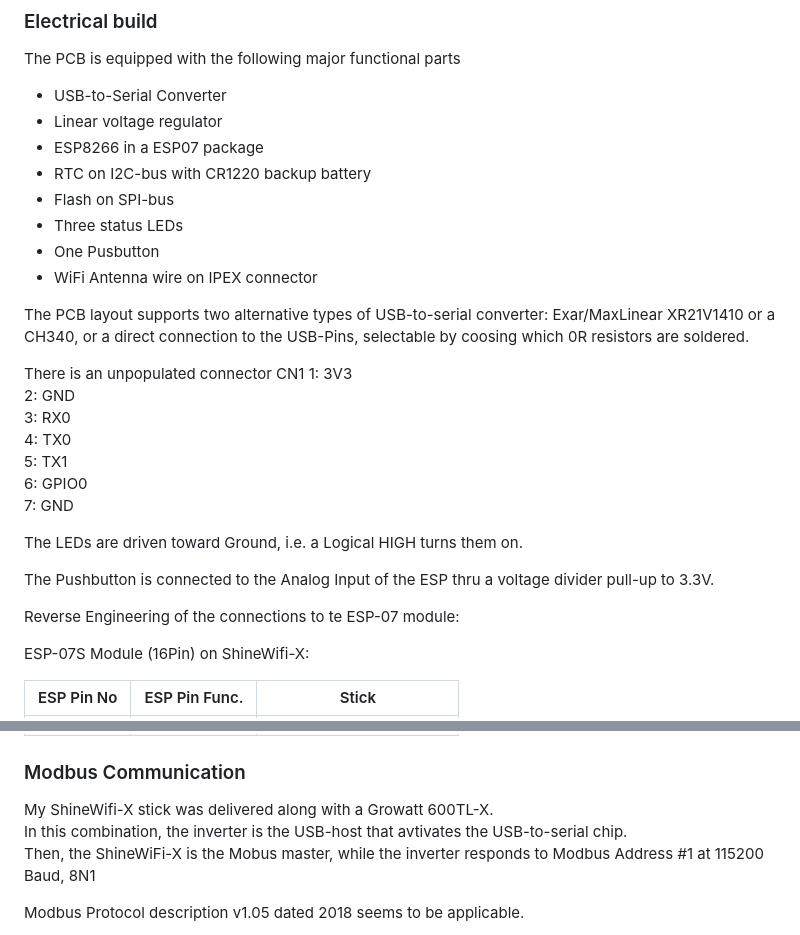
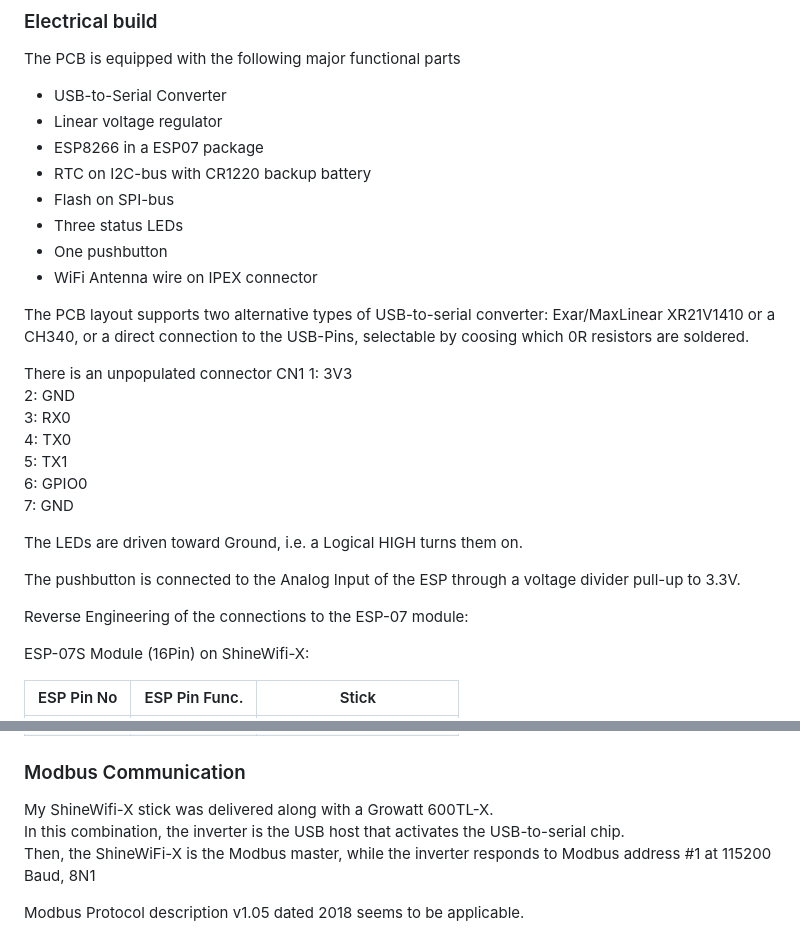
Before and after one commit to OpenInverterGateway/OpenInverterGateway, a Markdown page: Doc/ShineWiFi-X/ShineWiFi-X.md, 2 parts joined by grey strips. Drawn GitHub-style.

Commit message:
Fix some more typos in documentation
Signed-off-by: Stefan Weil <sw@weilnetz.de>

```diff
--- a/Doc/ShineWiFi-X/ShineWiFi-X.md
+++ b/Doc/ShineWiFi-X/ShineWiFi-X.md
@@ -28,7 +28,7 @@ The PCB is equipped with the following major functional parts
 * RTC on I2C-bus with CR1220 backup battery
 * Flash on SPI-bus
 * Three status LEDs
-* One Pusbutton
+* One pushbutton
 * WiFi Antenna wire on IPEX connector
 
 
@@ -47,10 +47,10 @@ There is an unpopulated connector CN1
 
 The LEDs are driven toward Ground, i.e. a Logical HIGH turns them on.
 
-The Pushbutton is connected to the Analog Input of the ESP thru a voltage divider pull-up to 3.3V.
+The pushbutton is connected to the Analog Input of the ESP through a voltage divider pull-up to 3.3V.
 
 
-Reverse Engineering of the connections to te ESP-07 module:
+Reverse Engineering of the connections to the ESP-07 module:
 
 ESP-07S Module (16Pin) on ShineWifi-X:
 
@@ -79,8 +79,8 @@ ESP-07S Module (16Pin) on ShineWifi-X:
 ### Modbus Communication
 
 My ShineWifi-X stick was delivered along with a Growatt 600TL-X.
-In this combination, the inverter is the USB-host that avtivates the USB-to-serial chip.
-Then, the ShineWiFi-X is the Mobus master, while the inverter responds to Modbus Address #1 at 115200 Baud, 8N1
+In this combination, the inverter is the USB host that activates the USB-to-serial chip.
+Then, the ShineWiFi-X is the Modbus master, while the inverter responds to Modbus address #1 at 115200 Baud, 8N1
 
 Modbus Protocol description v1.05 dated 2018 seems to be applicable.
 
```
Also changed, not shown: 1 other file.
